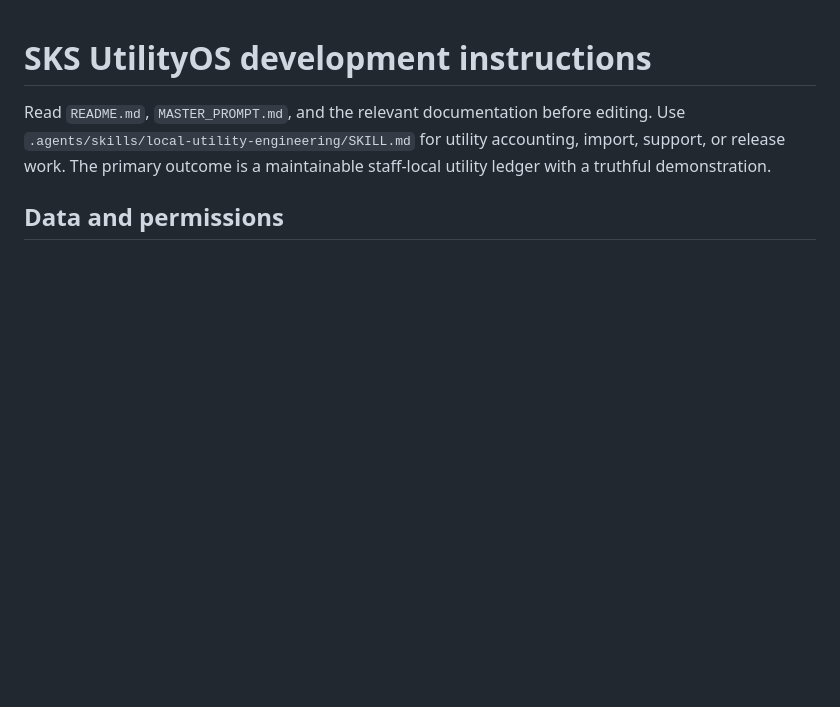
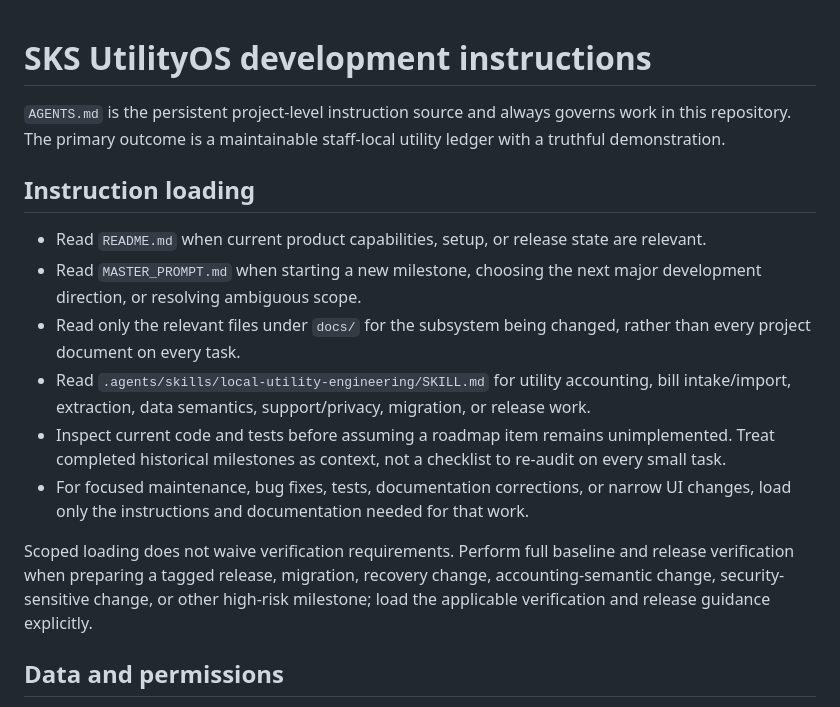
Before and after one commit to stevenchenjy/SKS-UtilityOS, a Markdown page: AGENTS.md, the part around the change. GitHub-like rendering; blank space fills up the shorter version.

Commit message:
Record scoped repository instruction loading

```diff
--- a/AGENTS.md
+++ b/AGENTS.md
@@ -1,6 +1,17 @@
 # SKS UtilityOS development instructions
 
-Read `README.md`, `MASTER_PROMPT.md`, and the relevant documentation before editing. Use `.agents/skills/local-utility-engineering/SKILL.md` for utility accounting, import, support, or release work. The primary outcome is a maintainable staff-local utility ledger with a truthful demonstration.
+`AGENTS.md` is the persistent project-level instruction source and always governs work in this repository. The primary outcome is a maintainable staff-local utility ledger with a truthful demonstration.
+
+## Instruction loading
+
+- Read `README.md` when current product capabilities, setup, or release state are relevant.
+- Read `MASTER_PROMPT.md` when starting a new milestone, choosing the next major development direction, or resolving ambiguous scope.
+- Read only the relevant files under `docs/` for the subsystem being changed, rather than every project document on every task.
+- Read `.agents/skills/local-utility-engineering/SKILL.md` for utility accounting, bill intake/import, extraction, data semantics, support/privacy, migration, or release work.
+- Inspect current code and tests before assuming a roadmap item remains unimplemented. Treat completed historical milestones as context, not a checklist to re-audit on every small task.
+- For focused maintenance, bug fixes, tests, documentation corrections, or narrow UI changes, load only the instructions and documentation needed for that work.
+
+Scoped loading does not waive verification requirements. Perform full baseline and release verification when preparing a tagged release, migration, recovery change, accounting-semantic change, security-sensitive change, or other high-risk milestone; load the applicable verification and release guidance explicitly.
 
 ## Data and permissions
 
```
